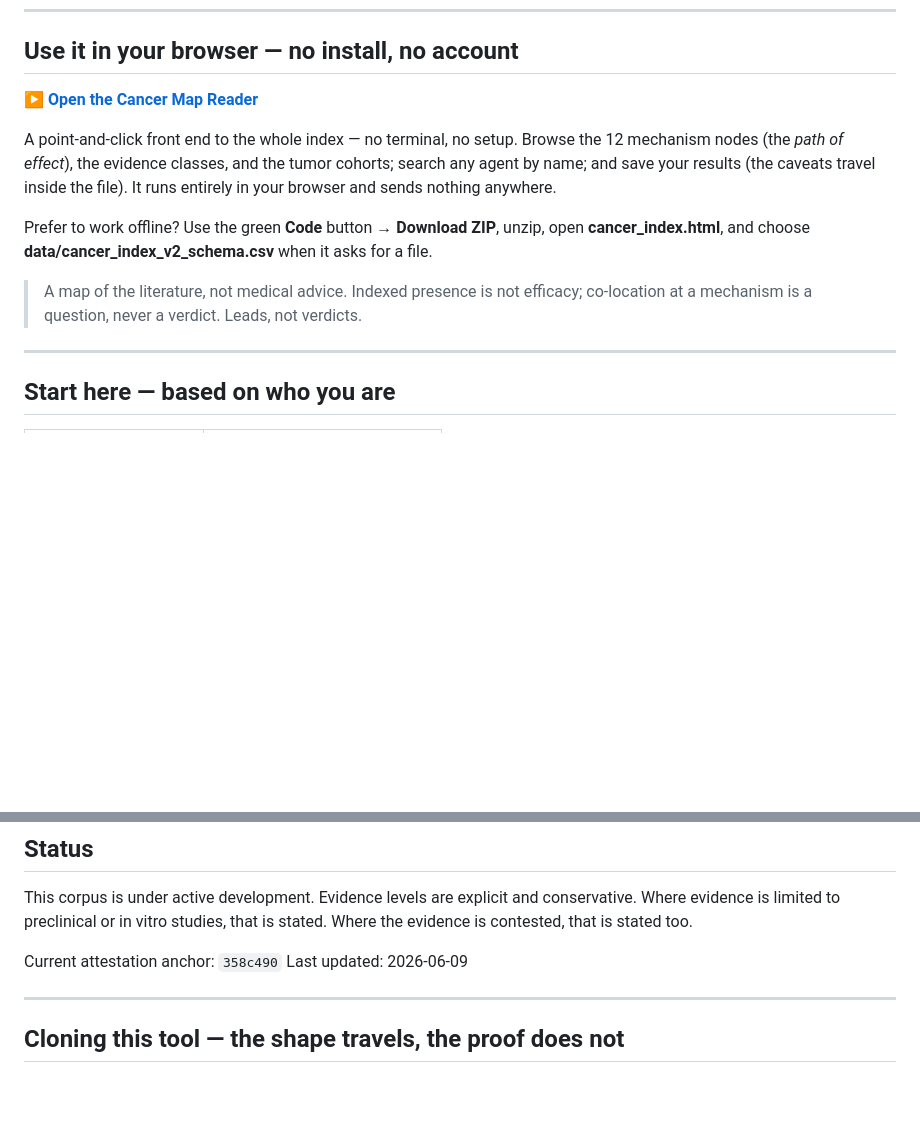
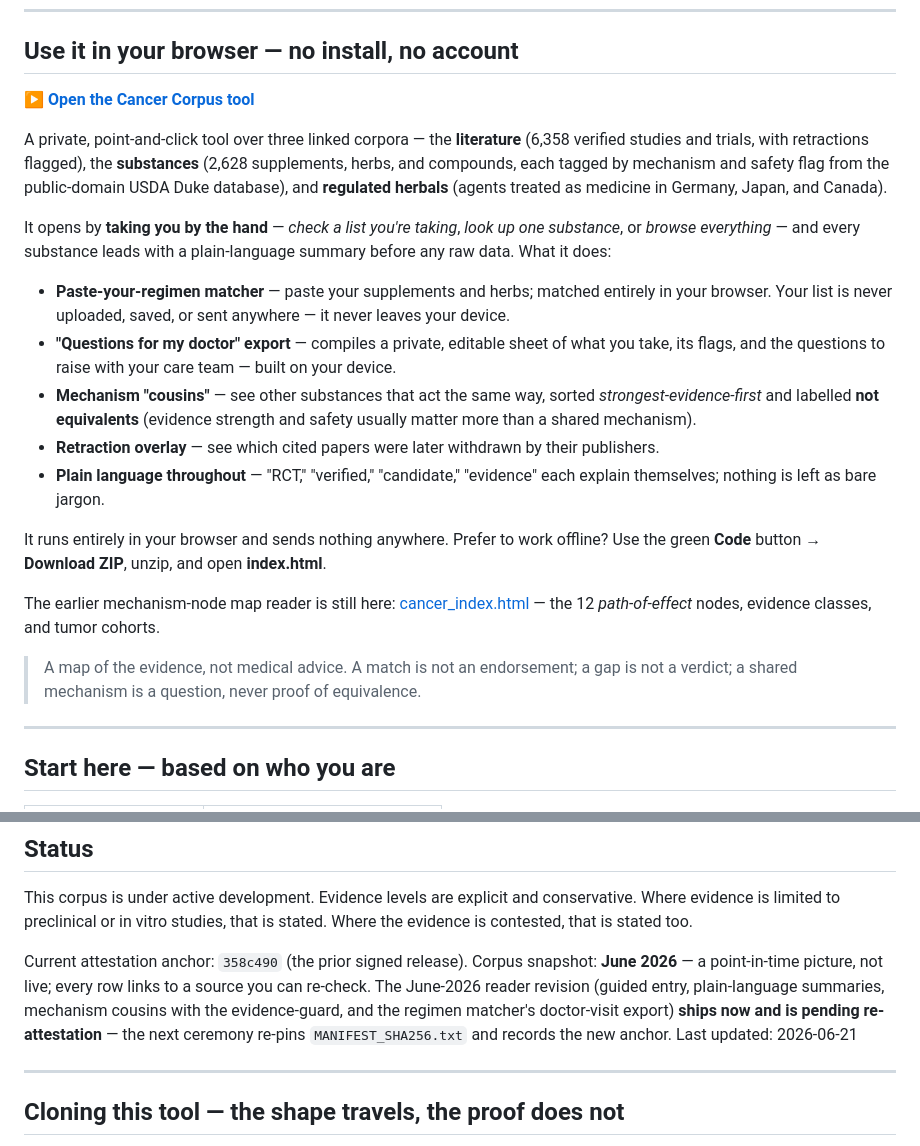
Before and after one commit to meridian-north/cc-cancer-corpus, a Markdown page: README.md, 2 parts joined by grey strips. GitHub-like rendering; blank space fills up the shorter version.

Commit message:
Cancer form: guided entry, plain-language summaries, cousins evidence-guard, doctor-visit export, Duke mechanism/warning enrichment, hash-routing, a11y; README + snapshot

```diff
--- a/README.md
+++ b/README.md
@@ -14,18 +14,38 @@ published source. The tool organizes; you and your care team decide.
 
 ## Use it in your browser — no install, no account
 
-**[▶ Open the Cancer Map Reader](https://meridian-north.github.io/cc-cancer-corpus/cancer_index.html)**
+**[▶ Open the Cancer Corpus tool](https://meridian-north.github.io/cc-cancer-corpus/)**
 
-A point-and-click front end to the whole index — no terminal, no setup. Browse the
-12 mechanism nodes (the *path of effect*), the evidence classes, and the tumor cohorts;
-search any agent by name; and save your results (the caveats travel inside the file).
-It runs entirely in your browser and sends nothing anywhere.
+A private, point-and-click tool over three linked corpora — the **literature**
+(6,358 verified studies and trials, with retractions flagged), the **substances**
+(2,628 supplements, herbs, and compounds, each tagged by mechanism and safety flag from
+the public-domain USDA Duke database), and **regulated herbals** (agents treated as
+medicine in Germany, Japan, and Canada).
 
-Prefer to work offline? Use the green **Code** button → **Download ZIP**, unzip, open
-**cancer_index.html**, and choose **data/cancer_index_v2_schema.csv** when it asks for a file.
+It opens by **taking you by the hand** — *check a list you're taking*, *look up one
+substance*, or *browse everything* — and every substance leads with a plain-language
+summary before any raw data. What it does:
 
-> A map of the literature, not medical advice. Indexed presence is not efficacy;
-> co-location at a mechanism is a question, never a verdict. Leads, not verdicts.
+- **Paste-your-regimen matcher** — paste your supplements and herbs; matched entirely in
+  your browser. Your list is never uploaded, saved, or sent anywhere — it never leaves your device.
+- **"Questions for my doctor" export** — compiles a private, editable sheet of what you
+  take, its flags, and the questions to raise with your care team — built on your device.
+- **Mechanism "cousins"** — see other substances that act the same way, sorted
+  *strongest-evidence-first* and labelled **not equivalents** (evidence strength and
+  safety usually matter more than a shared mechanism).
+- **Retraction overlay** — see which cited papers were later withdrawn by their publishers.
+- **Plain language throughout** — "RCT," "verified," "candidate," "evidence" each explain
+  themselves; nothing is left as bare jargon.
+
+It runs entirely in your browser and sends nothing anywhere. Prefer to work offline? Use
+the green **Code** button → **Download ZIP**, unzip, and open **index.html**.
+
+The earlier mechanism-node map reader is still here:
+[cancer_index.html](https://meridian-north.github.io/cc-cancer-corpus/cancer_index.html) —
+the 12 *path-of-effect* nodes, evidence classes, and tumor cohorts.
+
+> A map of the evidence, not medical advice. A match is not an endorsement; a gap is not a
+> verdict; a shared mechanism is a question, never proof of equivalence.
 
 ---
 
@@ -167,8 +187,13 @@ This corpus is under active development. Evidence levels are explicit and
 conservative. Where evidence is limited to preclinical or in vitro studies,
 that is stated. Where the evidence is contested, that is stated too.
 
-Current attestation anchor: `358c490`
-Last updated: 2026-06-09
+Current attestation anchor: `358c490` (the prior signed release).
+Corpus snapshot: **June 2026** — a point-in-time picture, not live; every row links to a
+source you can re-check. The June-2026 reader revision (guided entry, plain-language
+summaries, mechanism cousins with the evidence-guard, and the regimen matcher's
+doctor-visit export) **ships now and is pending re-attestation** — the next ceremony
+re-pins `MANIFEST_SHA256.txt` and records the new anchor.
+Last updated: 2026-06-21
 
 ---
 
```
